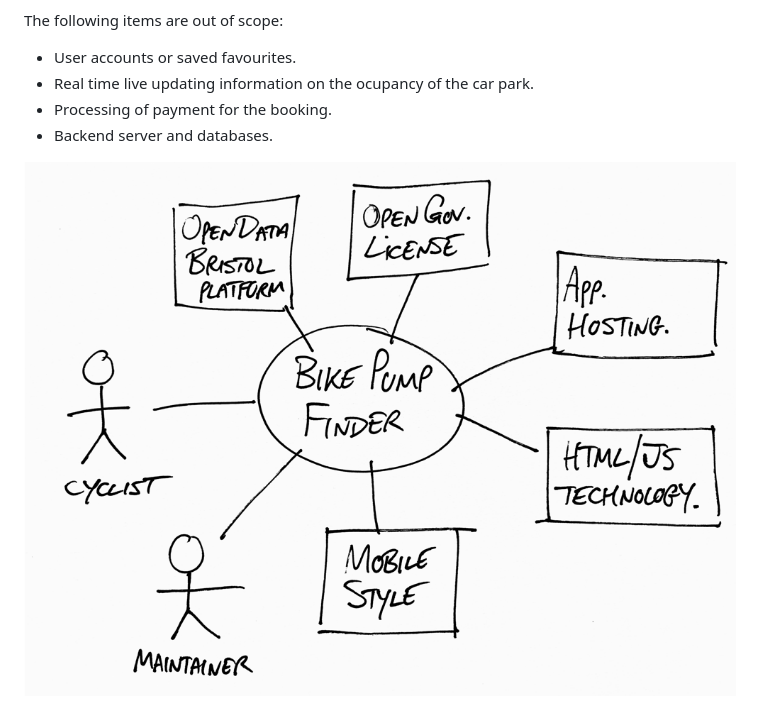
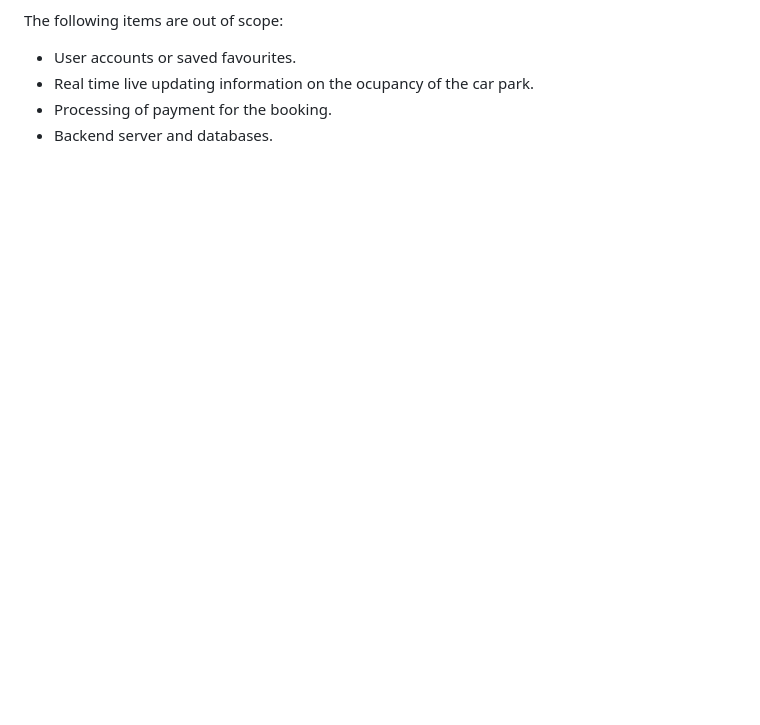
Before and after one commit to abdirazaq94/CarParkFinder-BristolOpenDataProject, a Markdown page: docs/planning.md, the part around the change. Drawn GitHub-style; blank space fills up the shorter version.

Commit message:
Remove context diagram placeholder from planning.md
Removed placeholder for context diagram image.

```diff
--- a/docs/planning.md
+++ b/docs/planning.md
@@ -52,5 +52,3 @@ The following items are out of scope:
 - Real time live updating information on the ocupancy of the car park.
 - Processing of payment for the booking.
 - Backend server and databases.
-
-![Insert your Context Diagram Here](images/context.png)
```
